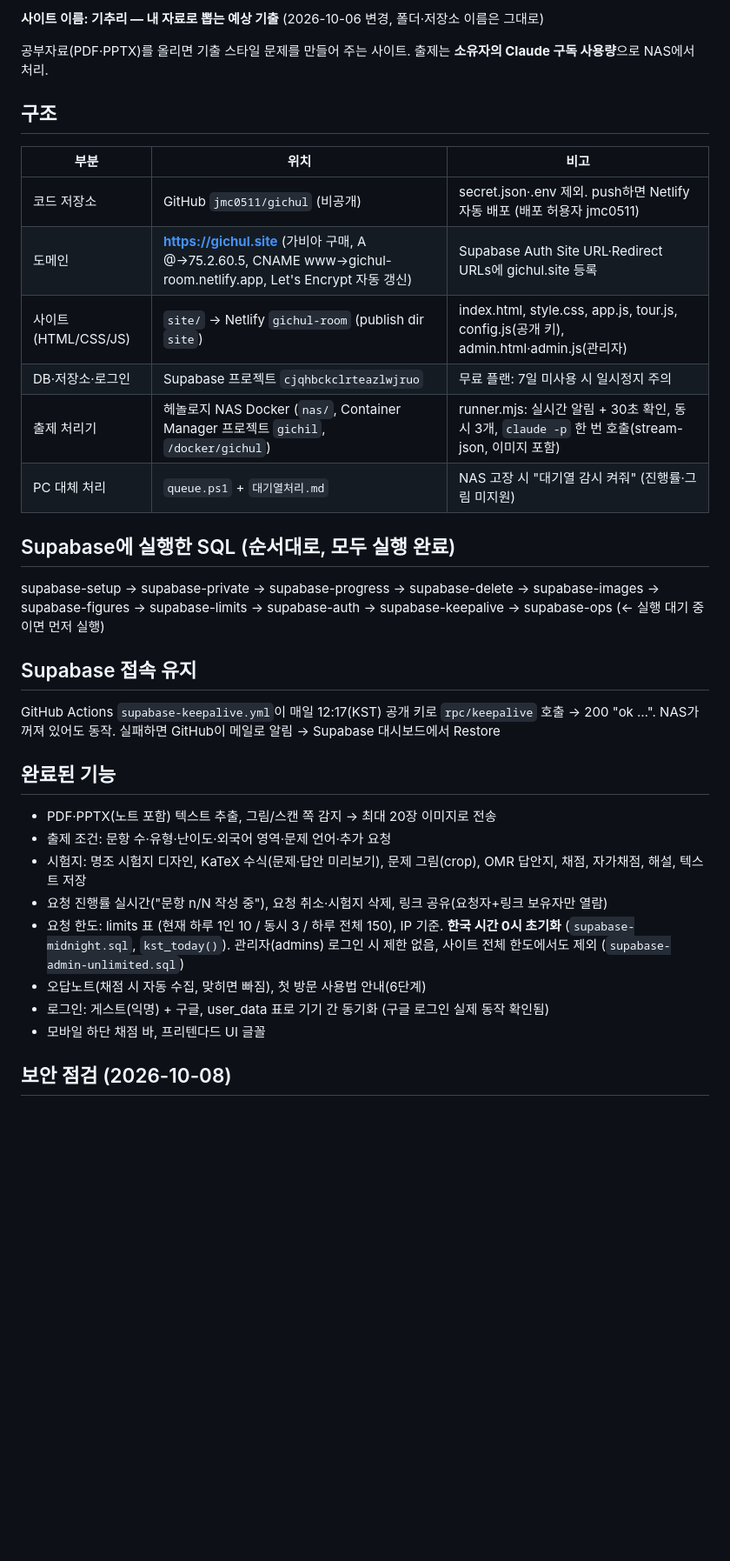
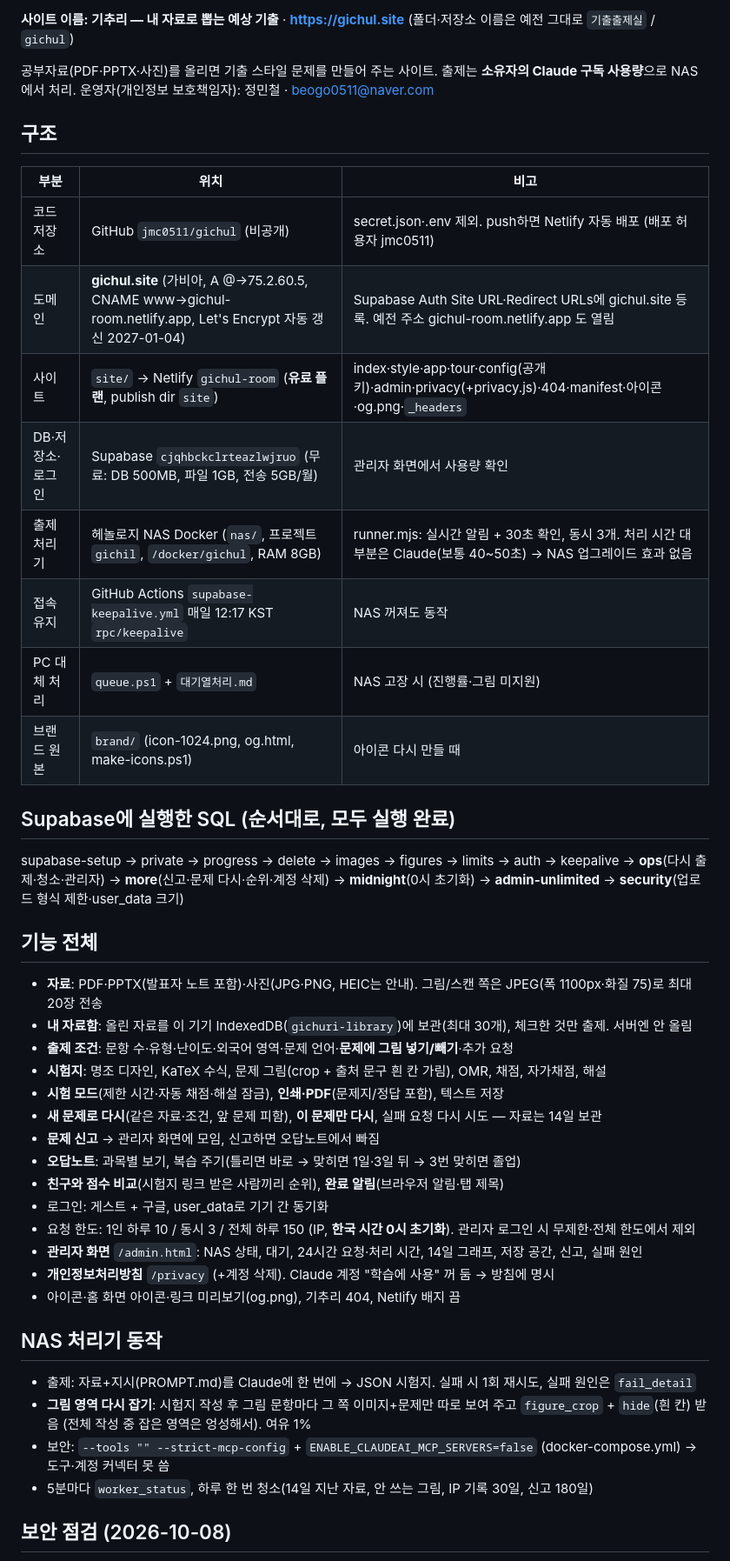
Before and after one commit to jmc0511/gichul, a Markdown page: 작업기록.md, the part around one of its changes. Shown at 87% size. GitHub-like rendering; blank space fills up the shorter version.

Commit message:
작업기록: 2026-10-12 세션 정리

```diff
--- a/작업기록.md
+++ b/작업기록.md
@@ -2,32 +2,44 @@
 
-**사이트 이름: 기추리 — 내 자료로 뽑는 예상 기출** (2026-10-06 변경, 폴더·저장소 이름은 그대로)
+**사이트 이름: 기추리 — 내 자료로 뽑는 예상 기출** · **https://gichul.site** (폴더·저장소 이름은 예전 그대로 `기출출제실` / `gichul`)
 
-공부자료(PDF·PPTX)를 올리면 기출 스타일 문제를 만들어 주는 사이트. 출제는 **소유자의 Claude 구독 사용량**으로 NAS에서 처리.
+공부자료(PDF·PPTX·사진)를 올리면 기출 스타일 문제를 만들어 주는 사이트. 출제는 **소유자의 Claude 구독 사용량**으로 NAS에서 처리.
+운영자(개인정보 보호책임자): 정민철 · beogo0511@naver.com
 
 ## 구조
 | 부분 | 위치 | 비고 |
 |---|---|---|
 | 코드 저장소 | GitHub `jmc0511/gichul` (비공개) | secret.json·.env 제외. push하면 Netlify 자동 배포 (배포 허용자 jmc0511) |
-| 도메인 | **https://gichul.site** (가비아 구매, A @→75.2.60.5, CNAME www→gichul-room.netlify.app, Let's Encrypt 자동 갱신) | Supabase Auth Site URL·Redirect URLs에 gichul.site 등록 |
-| 사이트 (HTML/CSS/JS) | `site/` → Netlify `gichul-room` (publish dir `site`) | index.html, style.css, app.js, tour.js, config.js(공개 키), admin.html·admin.js(관리자) |
-| DB·저장소·로그인 | Supabase 프로젝트 `cjqhbckclrteazlwjruo` | 무료 플랜: 7일 미사용 시 일시정지 주의 |
-| 출제 처리기 | 헤놀로지 NAS Docker (`nas/`, Container Manager 프로젝트 `gichil`, `/docker/gichul`) | runner.mjs: 실시간 알림 + 30초 확인, 동시 3개, `claude -p` 한 번 호출(stream-json, 이미지 포함) |
-| PC 대체 처리 | `queue.ps1` + `대기열처리.md` | NAS 고장 시 "대기열 감시 켜줘" (진행률·그림 미지원) |
+| 도메인 | **gichul.site** (가비아, A @→75.2.60.5, CNAME www→gichul-room.netlify.app, Let's Encrypt 자동 갱신 2027-01-04) | Supabase Auth Site URL·Redirect URLs에 gichul.site 등록. 예전 주소 gichul-room.netlify.app 도 열림 |
+| 사이트 | `site/` → Netlify `gichul-room` (**유료 플랜**, publish dir `site`) | index·style·app·tour·config(공개 키)·admin·privacy(+privacy.js)·404·manifest·아이콘·og.png·`_headers` |
+| DB·저장소·로그인 | Supabase `cjqhbckclrteazlwjruo` (무료: DB 500MB, 파일 1GB, 전송 5GB/월) | 관리자 화면에서 사용량 확인 |
+| 출제 처리기 | 헤놀로지 NAS Docker (`nas/`, 프로젝트 `gichil`, `/docker/gichul`, RAM 8GB) | runner.mjs: 실시간 알림 + 30초 확인, 동시 3개. 처리 시간 대부분은 Claude(보통 40~50초) → NAS 업그레이드 효과 없음 |
+| 접속 유지 | GitHub Actions `supabase-keepalive.yml` 매일 12:17 KST `rpc/keepalive` | NAS 꺼져도 동작 |
+| PC 대체 처리 | `queue.ps1` + `대기열처리.md` | NAS 고장 시 (진행률·그림 미지원) |
+| 브랜드 원본 | `brand/` (icon-1024.png, og.html, make-icons.ps1) | 아이콘 다시 만들 때 |
 
 ## Supabase에 실행한 SQL (순서대로, 모두 실행 완료)
-supabase-setup → supabase-private → supabase-progress → supabase-delete → supabase-images → supabase-figures → supabase-limits → supabase-auth → supabase-keepalive → supabase-ops (← 실행 대기 중이면 먼저 실행)
+supabase-setup → private → progress → delete → images → figures → limits → auth → keepalive → **ops**(다시 출제·청소·관리자) → **more**(신고·문제 다시·순위·계정 삭제) → **midnight**(0시 초기화) → **admin-unlimited** → **security**(업로드 형식 제한·user_data 크기)
 
-## Supabase 접속 유지
-GitHub Actions `supabase-keepalive.yml`이 매일 12:17(KST) 공개 키로 `rpc/keepalive` 호출 → 200 "ok …". NAS가 꺼져 있어도 동작. 실패하면 GitHub이 메일로 알림 → Supabase 대시보드에서 Restore
+## 기능 전체
+- **자료**: PDF·PPTX(발표자 노트 포함)·사진(JPG·PNG, HEIC는 안내). 그림/스캔 쪽은 JPEG(폭 1100px·화질 75)로 최대 20장 전송
+- **내 자료함**: 올린 자료를 이 기기 IndexedDB(`gichuri-library`)에 보관(최대 30개), 체크한 것만 출제. 서버엔 안 올림
+- **출제 조건**: 문항 수·유형·난이도·외국어 영역·문제 언어·**문제에 그림 넣기/빼기**·추가 요청
+- **시험지**: 명조 디자인, KaTeX 수식, 문제 그림(crop + 출처 문구 흰 칸 가림), OMR, 채점, 자가채점, 해설
+- **시험 모드**(제한 시간·자동 채점·해설 잠금), **인쇄·PDF**(문제지/정답 포함), 텍스트 저장
+- **새 문제로 다시**(같은 자료·조건, 앞 문제 피함), **이 문제만 다시**, 실패 요청 다시 시도 — 자료는 14일 보관
+- **문제 신고** → 관리자 화면에 모임, 신고하면 오답노트에서 빠짐
+- **오답노트**: 과목별 보기, 복습 주기(틀리면 바로 → 맞히면 1일·3일 뒤 → 3번 맞히면 졸업)
+- **친구와 점수 비교**(시험지 링크 받은 사람끼리 순위), **완료 알림**(브라우저 알림·탭 제목)
+- 로그인: 게스트 + 구글, user_data로 기기 간 동기화
+- 요청 한도: 1인 하루 10 / 동시 3 / 전체 하루 150 (IP, **한국 시간 0시 초기화**). 관리자 로그인 시 무제한·전체 한도에서 제외
+- **관리자 화면** `/admin.html`: NAS 상태, 대기, 24시간 요청·처리 시간, 14일 그래프, 저장 공간, 신고, 실패 원인
+- **개인정보처리방침** `/privacy` (+계정 삭제). Claude 계정 "학습에 사용" 꺼 둠 → 방침에 명시
+- 아이콘·홈 화면 아이콘·링크 미리보기(og.png), 기추리 404, Netlify 배지 끔
 
-## 완료된 기능
-- PDF·PPTX(노트 포함) 텍스트 추출, 그림/스캔 쪽 감지 → 최대 20장 이미지로 전송
-- 출제 조건: 문항 수·유형·난이도·외국어 영역·문제 언어·추가 요청
-- 시험지: 명조 시험지 디자인, KaTeX 수식(문제·답안 미리보기), 문제 그림(crop), OMR 답안지, 채점, 자가채점, 해설, 텍스트 저장
-- 요청 진행률 실시간("문항 n/N 작성 중"), 요청 취소·시험지 삭제, 링크 공유(요청자+링크 보유자만 열람)
-- 요청 한도: limits 표 (현재 하루 1인 10 / 동시 3 / 하루 전체 150), IP 기준. **한국 시간 0시 초기화** (`supabase-midnight.sql`, `kst_today()`). 관리자(admins) 로그인 시 제한 없음, 사이트 전체 한도에서도 제외 (`supabase-admin-unlimited.sql`)
-- 오답노트(채점 시 자동 수집, 맞히면 빠짐), 첫 방문 사용법 안내(6단계)
-- 로그인: 게스트(익명) + 구글, user_data 표로 기기 간 동기화 (구글 로그인 실제 동작 확인됨)
-- 모바일 하단 채점 바, 프리텐다드 UI 글꼴
+## NAS 처리기 동작
+- 출제: 자료+지시(PROMPT.md)를 Claude에 한 번에 → JSON 시험지. 실패 시 1회 재시도, 실패 원인은 `fail_detail`
+- **그림 영역 다시 잡기**: 시험지 작성 후 그림 문항마다 그 쪽 이미지+문제만 따로 보여 주고 `figure_crop` + `hide`(흰 칸) 받음 (전체 작성 중 잡은 영역은 엉성해서). 여유 1%
+- 보안: `--tools "" --strict-mcp-config` + `ENABLE_CLAUDEAI_MCP_SERVERS=false` (docker-compose.yml) → 도구·계정 커넥터 못 씀
+- 5분마다 `worker_status`, 하루 한 번 청소(14일 지난 자료, 안 쓰는 그림, IP 기록 30일, 신고 180일)
 
 ## 보안 점검 (2026-10-08)
```
Also changed, not shown: other parts of 작업기록.md (+19 -14 lines).
